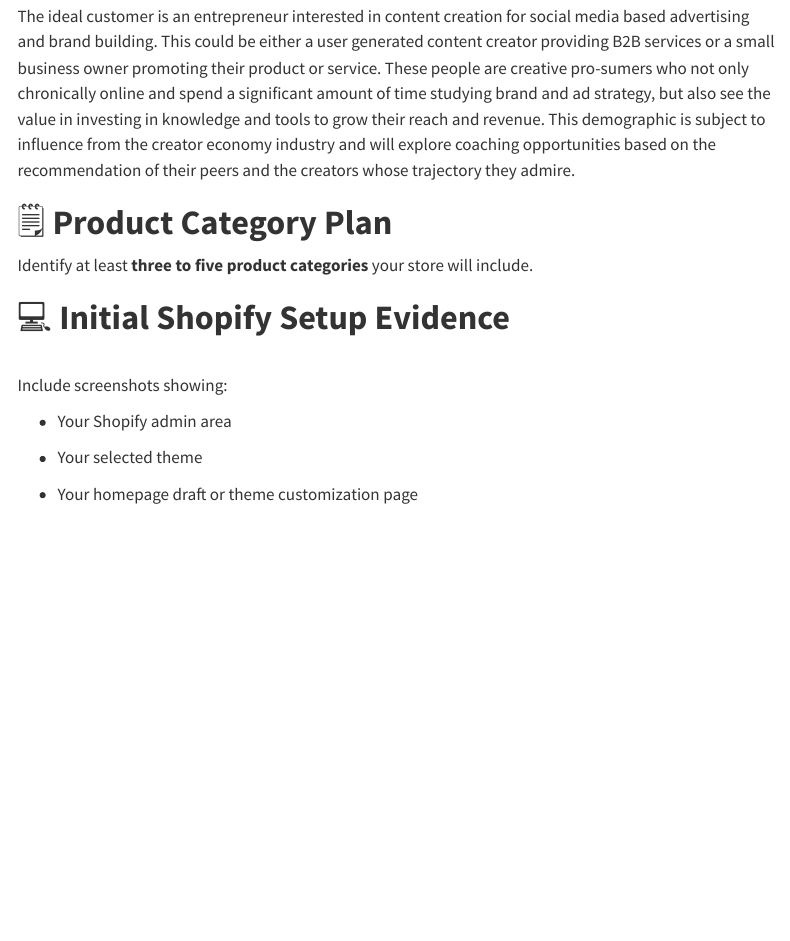
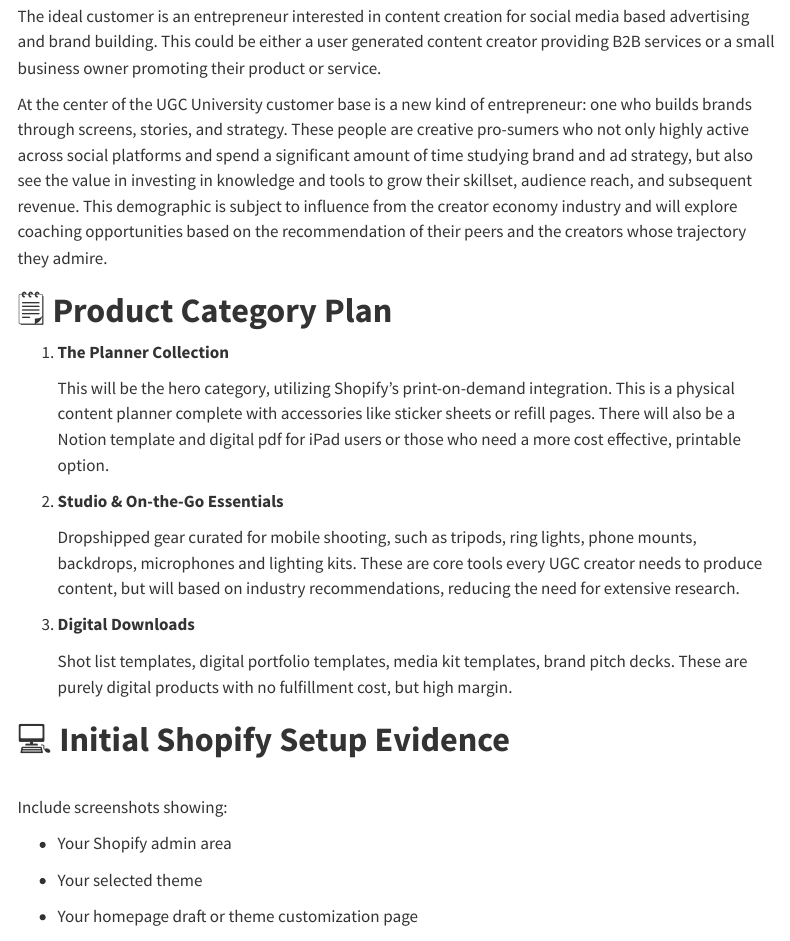
Before and after one commit to lewiswaddell/ITP-W04, a Quarto document (Lewis-Waddell, Leeann-ITP-Assign2.qmd): the page in a window 1100 px wide, from 540 px down. Rendered offline with R 4.5, knitr and Pandoc in place of Quarto, with nearby package versions; menus at the side of the page are left out.

Commit message:
Update Lewis-Waddell, Leeann-ITP-Assign2.qmd
Added product categories

```diff
--- a/Lewis-Waddell, Leeann-ITP-Assign2.qmd
+++ b/Lewis-Waddell, Leeann-ITP-Assign2.qmd
@@ -22,11 +22,23 @@ UGC University is a digital store front that caters to digital content creators
 
 # 🎯 **Target Customer** {.unnumbered}
 
-The ideal customer is an entrepreneur interested in content creation for social media based advertising and brand building. This could be either a user generated content creator providing B2B services or a small business owner promoting their product or service. These people are creative pro-sumers who not only chronically online and spend a significant amount of time studying brand and ad strategy, but also see the value in investing in knowledge and tools to grow their reach and revenue. This demographic is subject to influence from the creator economy industry and will explore coaching opportunities based on the recommendation of their peers and the creators whose trajectory they admire.
+The ideal customer is an entrepreneur interested in content creation for social media based advertising and brand building. This could be either a user generated content creator providing B2B services or a small business owner promoting their product or service.
+
+At the center of the UGC University customer base is a new kind of entrepreneur: one who builds brands through screens, stories, and strategy. These people are creative pro-sumers who not only highly active across social platforms and spend a significant amount of time studying brand and ad strategy, but also see the value in investing in knowledge and tools to grow their skillset, audience reach, and subsequent revenue. This demographic is subject to influence from the creator economy industry and will explore coaching opportunities based on the recommendation of their peers and the creators whose trajectory they admire.
 
 # 🗒️ **Product Category Plan** {.unnumbered}
 
-Identify at least **three to five product categories** your store will include.
+1.  **The Planner Collection**
+
+    This will be the hero category, utilizing Shopify's print-on-demand integration. This is a physical content planner complete with accessories like sticker sheets or refill pages. There will also be a Notion template and digital pdf for iPad users or those who need a more cost effective, printable option.
+
+2.  **Studio & On-the-Go Essentials**
+
+    Dropshipped gear curated for mobile shooting, such as tripods, ring lights, phone mounts, backdrops, microphones and lighting kits. These are core tools every UGC creator needs to produce content, but will based on industry recommendations, reducing the need for extensive research.
+
+3.  **Digital Downloads**
+
+    Shot list templates, digital portfolio templates, media kit templates, brand pitch decks. These are purely digital products with no fulfillment cost, but high margin.
 
 # 💻 **Initial Shopify Setup Evidence** {.unnumbered}
 
```
